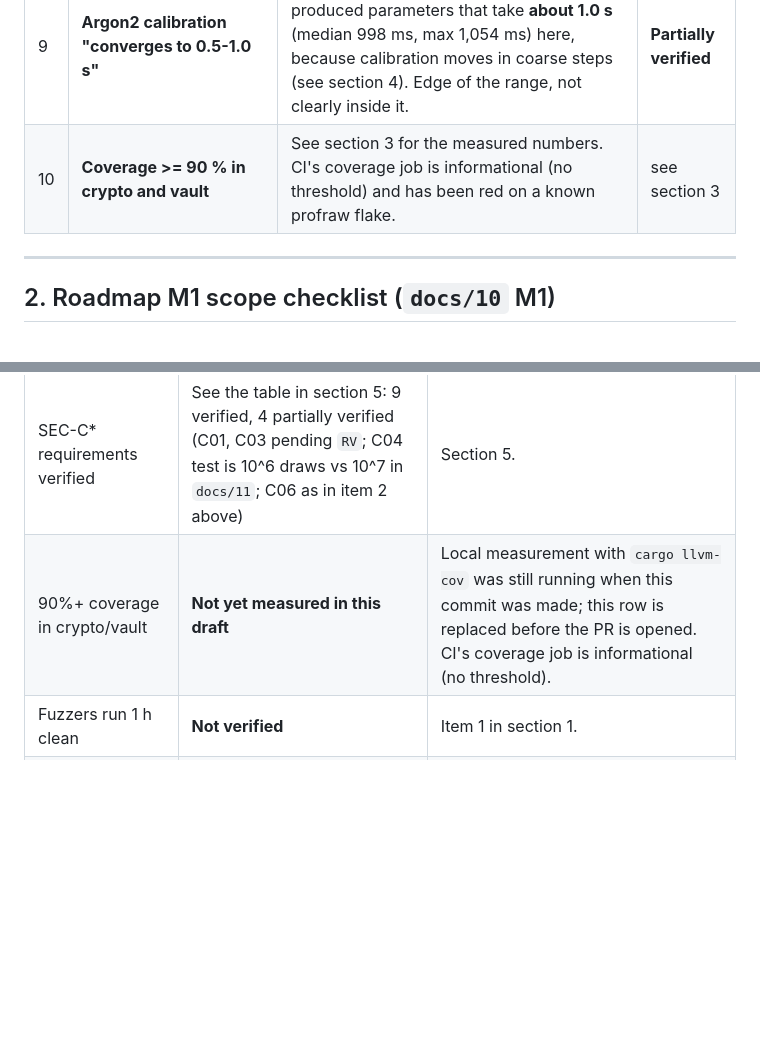
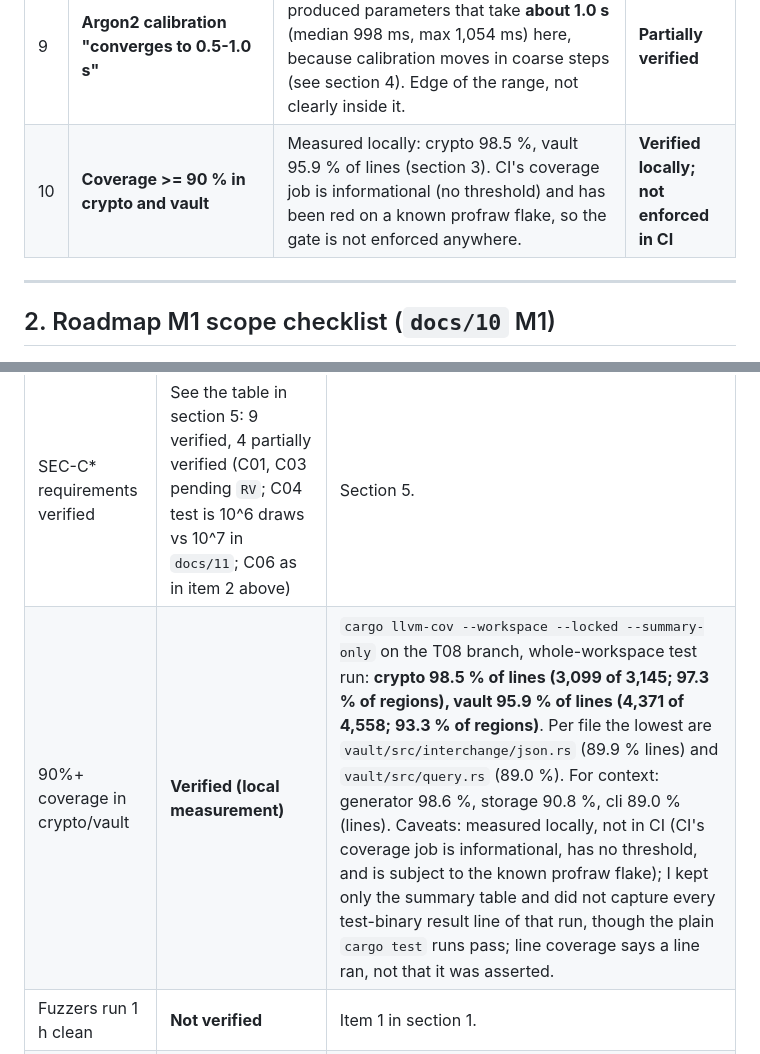
Before and after one commit to aryacodelabs/arya-vault, a Markdown page: docs/reviews/m1-exit-check.md, 2 parts joined by grey strips. Rendered like a GitHub page; blank space fills up the shorter version.

Commit message:
docs(reviews): record measured coverage in the M1 exit check
Co-Authored-By: Claude Sonnet 5.5 <noreply@anthropic.com>
Claude-Session: https://claude.ai/code/session_0141ye55yHjjJ2ir8RioDEiP
Signed-off-by: Claude <noreply@anthropic.com>

```diff
--- a/docs/reviews/m1-exit-check.md
+++ b/docs/reviews/m1-exit-check.md
@@ -27,7 +27,7 @@ These are the honest gaps. Nothing here is hidden elsewhere in the document.
 | 7 | **SEC-A06 (VK rotation, `MUST`)** | Not implemented anywhere (`docs/04` §10). The roadmap does not put it in M1, but it is a `MUST`. | **Not verified** (not built) |
 | 8 | **Search worst case < 100 ms** | Typical queries are fast (p50 about 2 ms, p95 about 10 ms on 20,000 items) but a broad prefix that matches most of the index took **138-149 ms** in four of five runs (section 4). | **Partially verified** |
 | 9 | **Argon2 calibration "converges to 0.5-1.0 s"** | The default calibration target (750 ms) produced parameters that take **about 1.0 s** (median 998 ms, max 1,054 ms) here, because calibration moves in coarse steps (see section 4). Edge of the range, not clearly inside it. | **Partially verified** |
-| 10 | **Coverage >= 90 % in crypto and vault** | See section 3 for the measured numbers. CI's coverage job is informational (no threshold) and has been red on a known profraw flake. | see section 3 |
+| 10 | **Coverage >= 90 % in crypto and vault** | Measured locally: crypto 98.5 %, vault 95.9 % of lines (section 3). CI's coverage job is informational (no threshold) and has been red on a known profraw flake, so the gate is not enforced anywhere. | **Verified locally; not enforced in CI** |
 
 ---
 
@@ -53,7 +53,7 @@ These are the honest gaps. Nothing here is hidden elsewhere in the document.
 | Criterion | Status | Evidence |
 |---|---|---|
 | SEC-C* requirements verified | See the table in section 5: 9 verified, 4 partially verified (C01, C03 pending `RV`; C04 test is 10^6 draws vs 10^7 in `docs/11`; C06 as in item 2 above) | Section 5. |
-| 90%+ coverage in crypto/vault | **Not yet measured in this draft** | Local measurement with `cargo llvm-cov` was still running when this commit was made; this row is replaced before the PR is opened. CI's coverage job is informational (no threshold). |
+| 90%+ coverage in crypto/vault | **Verified (local measurement)** | `cargo llvm-cov --workspace --locked --summary-only` on the T08 branch, whole-workspace test run: **crypto 98.5 % of lines (3,099 of 3,145; 97.3 % of regions), vault 95.9 % of lines (4,371 of 4,558; 93.3 % of regions)**. Per file the lowest are `vault/src/interchange/json.rs` (89.9 % lines) and `vault/src/query.rs` (89.0 %). For context: generator 98.6 %, storage 90.8 %, cli 89.0 % (lines). Caveats: measured locally, not in CI (CI's coverage job is informational, has no threshold, and is subject to the known profraw flake); I kept only the summary table and did not capture every test-binary result line of that run, though the plain `cargo test` runs pass; line coverage says a line ran, not that it was asserted. |
 | Fuzzers run 1 h clean | **Not verified** | Item 1 in section 1. |
 | Benchmark: Argon2 calibration | **Partially verified** | Section 4: parameters are chosen and timed; the result lands at the top of the 0.5-1.0 s window. |
 | Benchmark: 20k-item search < 100 ms | **Partially verified** | Section 4: typical queries pass by a wide margin; the worst broad prefix does not. |
```
